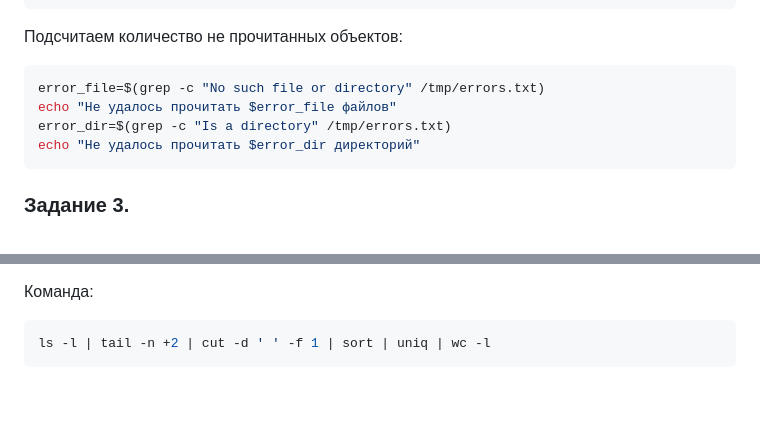
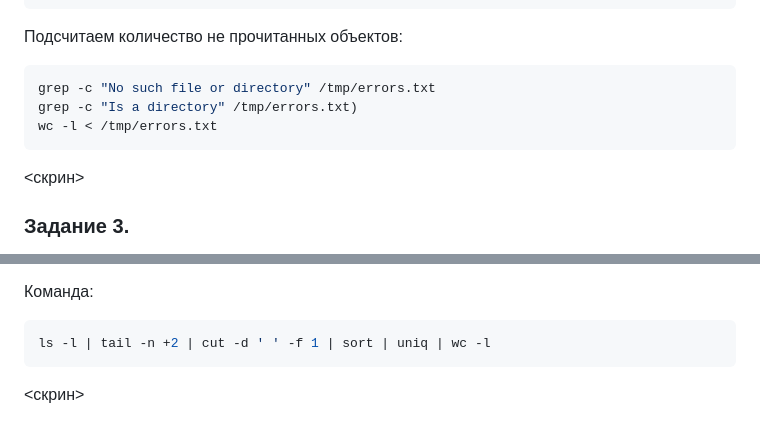
Before and after one commit to LuckyVl/devops, a Markdown page: 5-04.md, 2 parts joined by grey strips. GitHub-like rendering; blank space fills up the shorter version.

````diff
--- a/5-04.md
+++ b/5-04.md
@@ -73,11 +73,12 @@ cat /etc/* 2> /tmp/errors.txt > /tmp/output.txt
 
 Подсчитаем количество не прочитанных объектов:
 ```bash
-error_file=$(grep -c "No such file or directory" /tmp/errors.txt)
-echo "Не удалось прочитать $error_file файлов"
-error_dir=$(grep -c "Is a directory" /tmp/errors.txt)
-echo "Не удалось прочитать $error_dir директорий"
+grep -c "No such file or directory" /tmp/errors.txt
+grep -c "Is a directory" /tmp/errors.txt)
+wc -l < /tmp/errors.txt
 ```
+<скрин>
+
 
 ### Задание 3.
 
@@ -94,3 +95,5 @@ echo "Не удалось прочитать $error_dir директорий"
 ```bash
 ls -l | tail -n +2 | cut -d ' ' -f 1 | sort | uniq | wc -l
 ```
+
+<скрин>
````
